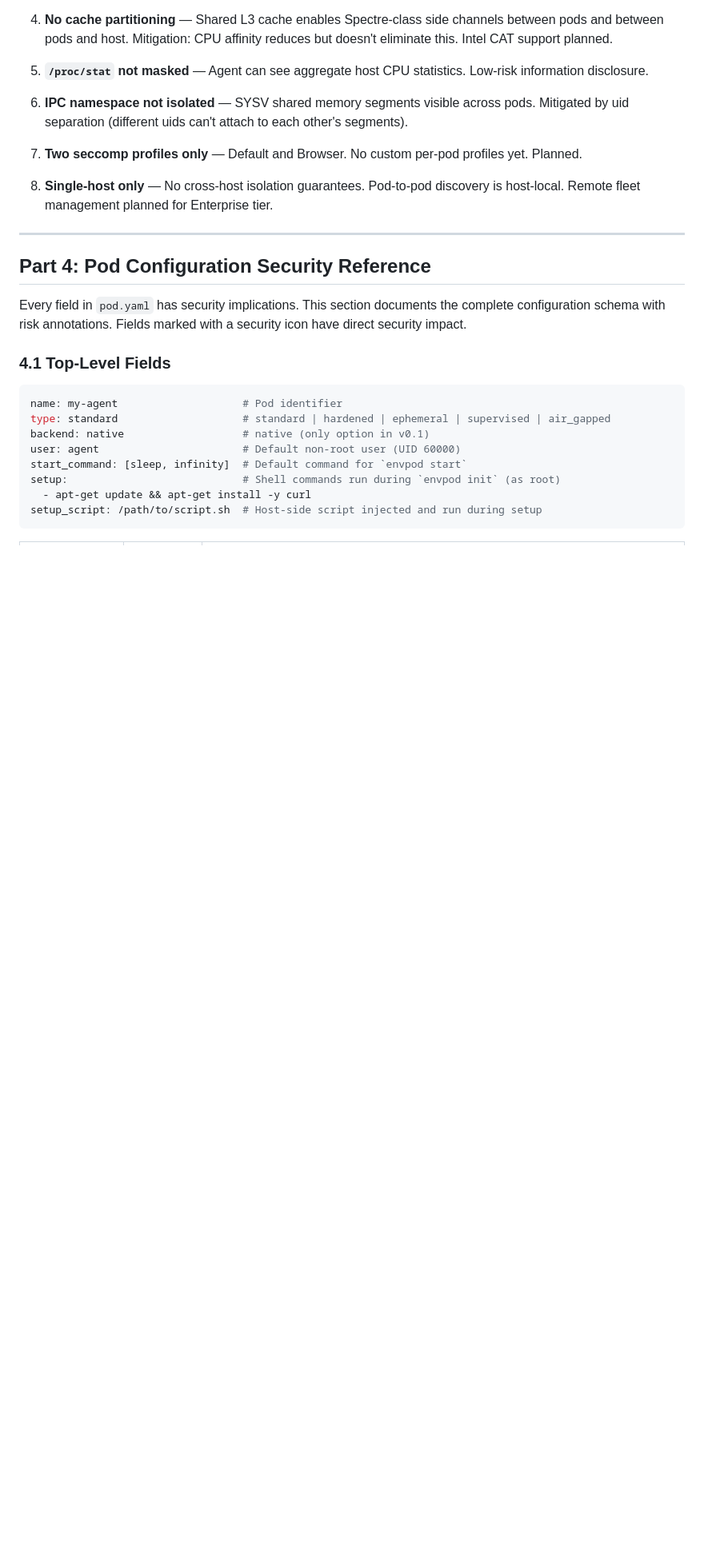
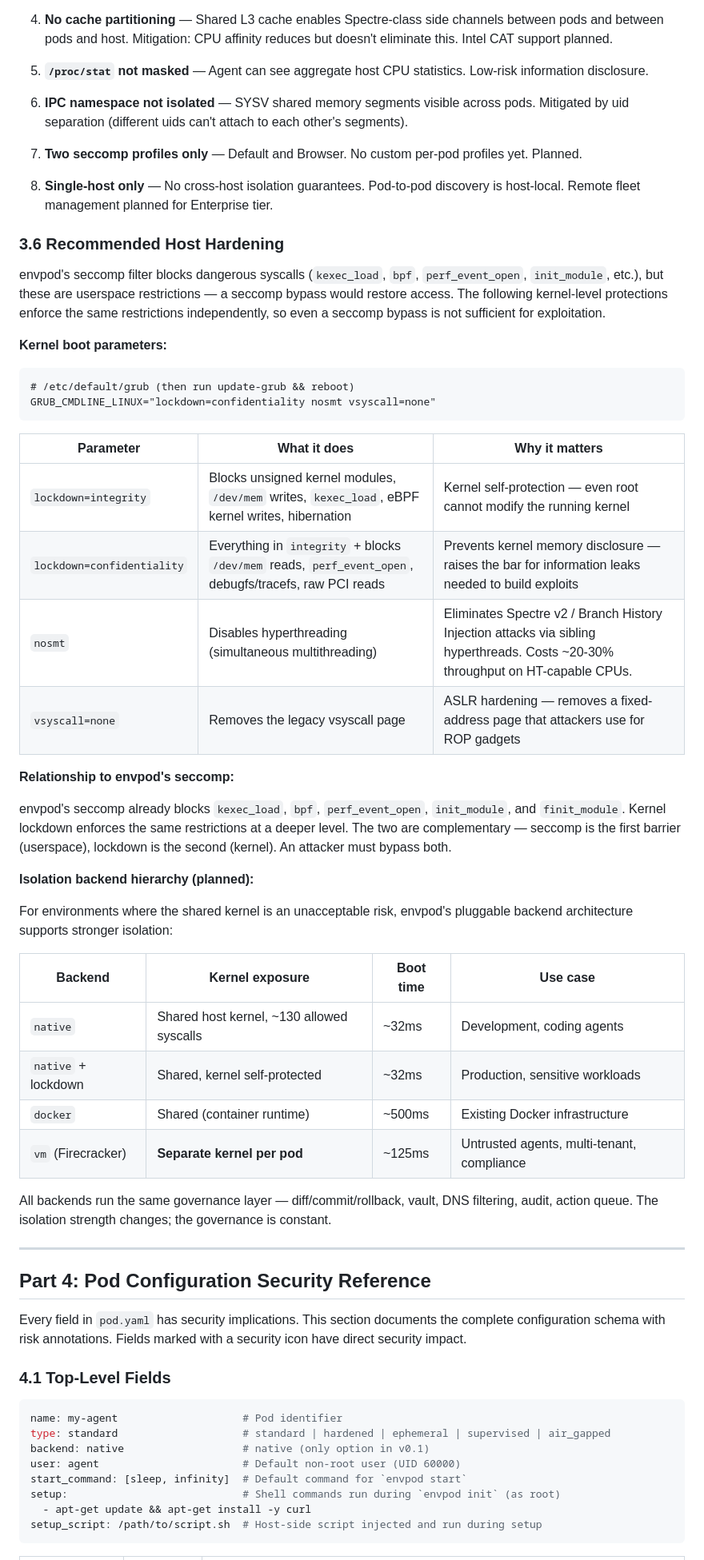
Before and after one commit to markamo/envpod-oss, a Markdown page: docs/SECURITY-MODEL.md, the part around one of its changes. Shown at 80% size. Drawn GitHub-style; blank space fills up the shorter version.

Commit message:
Add recommended host hardening section and isolation backend hierarchy
Section 3.6: kernel lockdown mode, nosmt, vsyscall=none parameters.
Backend hierarchy table: native → native+lockdown → docker → Firecracker.

````diff
--- a/docs/SECURITY-MODEL.md
+++ b/docs/SECURITY-MODEL.md
@@ -699,6 +699,41 @@ These properties must always hold. A violation of any invariant is a security bu
 
 8. **Single-host only** — No cross-host isolation guarantees. Pod-to-pod discovery is host-local. Remote fleet management planned for Enterprise tier.
 
+### 3.6 Recommended Host Hardening
+
+envpod's seccomp filter blocks dangerous syscalls (`kexec_load`, `bpf`, `perf_event_open`, `init_module`, etc.), but these are userspace restrictions — a seccomp bypass would restore access. The following kernel-level protections enforce the same restrictions independently, so even a seccomp bypass is not sufficient for exploitation.
+
+**Kernel boot parameters:**
+
+```
+# /etc/default/grub (then run update-grub && reboot)
+GRUB_CMDLINE_LINUX="lockdown=confidentiality nosmt vsyscall=none"
+```
+
+| Parameter | What it does | Why it matters |
+|-----------|-------------|---------------|
+| `lockdown=integrity` | Blocks unsigned kernel modules, `/dev/mem` writes, `kexec_load`, eBPF kernel writes, hibernation | Kernel self-protection — even root cannot modify the running kernel |
+| `lockdown=confidentiality` | Everything in `integrity` + blocks `/dev/mem` reads, `perf_event_open`, debugfs/tracefs, raw PCI reads | Prevents kernel memory disclosure — raises the bar for information leaks needed to build exploits |
+| `nosmt` | Disables hyperthreading (simultaneous multithreading) | Eliminates Spectre v2 / Branch History Injection attacks via sibling hyperthreads. Costs ~20-30% throughput on HT-capable CPUs. |
+| `vsyscall=none` | Removes the legacy vsyscall page | ASLR hardening — removes a fixed-address page that attackers use for ROP gadgets |
+
+**Relationship to envpod's seccomp:**
+
+envpod's seccomp already blocks `kexec_load`, `bpf`, `perf_event_open`, `init_module`, and `finit_module`. Kernel lockdown enforces the same restrictions at a deeper level. The two are complementary — seccomp is the first barrier (userspace), lockdown is the second (kernel). An attacker must bypass both.
+
+**Isolation backend hierarchy (planned):**
+
+For environments where the shared kernel is an unacceptable risk, envpod's pluggable backend architecture supports stronger isolation:
+
+| Backend | Kernel exposure | Boot time | Use case |
+|---------|----------------|-----------|----------|
+| `native` | Shared host kernel, ~130 allowed syscalls | ~32ms | Development, coding agents |
+| `native` + lockdown | Shared, kernel self-protected | ~32ms | Production, sensitive workloads |
+| `docker` | Shared (container runtime) | ~500ms | Existing Docker infrastructure |
+| `vm` (Firecracker) | **Separate kernel per pod** | ~125ms | Untrusted agents, multi-tenant, compliance |
+
+All backends run the same governance layer — diff/commit/rollback, vault, DNS filtering, audit, action queue. The isolation strength changes; the governance is constant.
+
 ---
 
 ## Part 4: Pod Configuration Security Reference
````
Also changed, not shown: other parts of docs/SECURITY-MODEL.md (+1 -1 lines).
